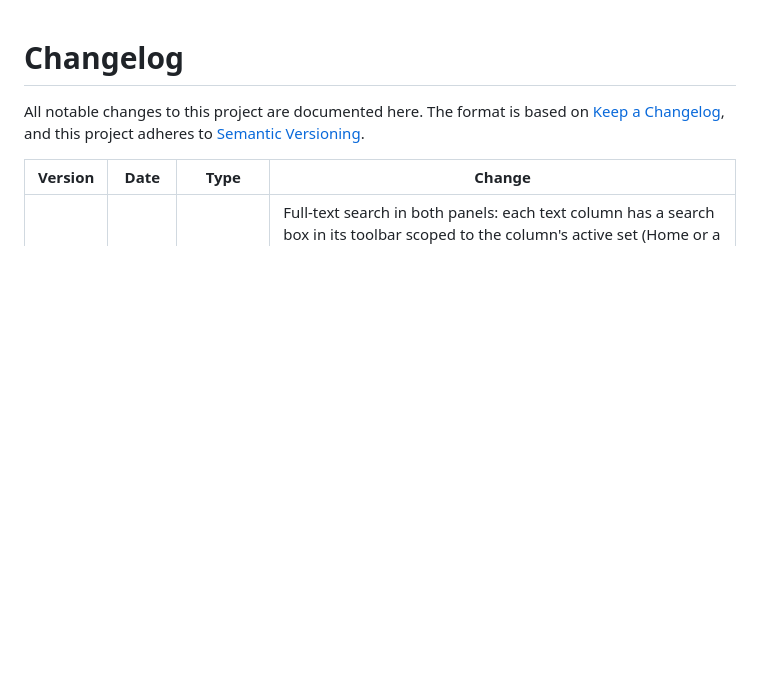
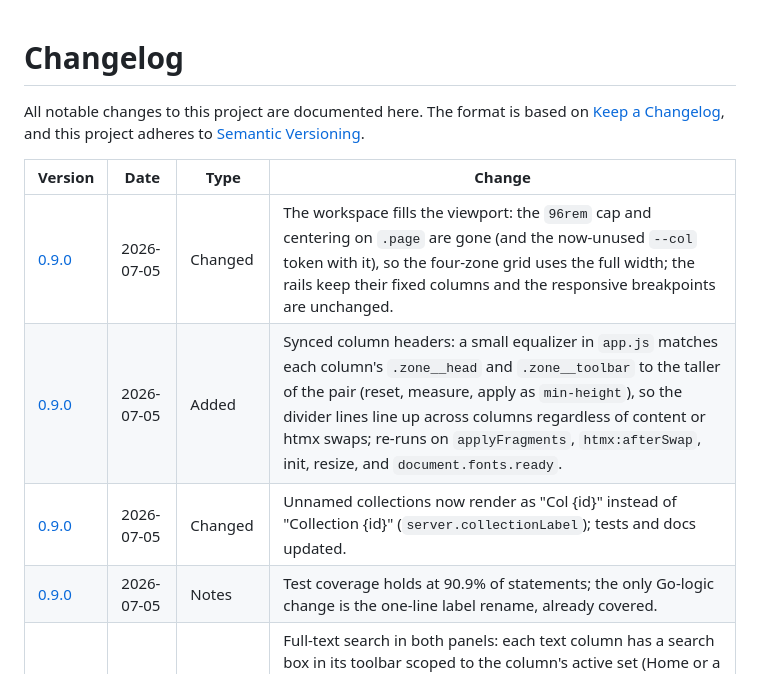
Before and after one commit to lavantien/quotes-manager, a Markdown page: changelog.md, the part around one of its changes. Drawn GitHub-style; blank space fills up the shorter version.

```diff
--- a/changelog.md
+++ b/changelog.md
@@ -6,6 +6,10 @@ adheres to [Semantic Versioning](https://semver.org/spec/v2.0.0.html).
 
 | Version | Date | Type | Change |
 |---------|------|------|--------|
+| [0.9.0] | 2026-07-05 | Changed | The workspace fills the viewport: the `96rem` cap and centering on `.page` are gone (and the now-unused `--col` token with it), so the four-zone grid uses the full width; the rails keep their fixed columns and the responsive breakpoints are unchanged. |
+| [0.9.0] | 2026-07-05 | Added | Synced column headers: a small equalizer in `app.js` matches each column's `.zone__head` and `.zone__toolbar` to the taller of the pair (reset, measure, apply as `min-height`), so the divider lines line up across columns regardless of content or htmx swaps; re-runs on `applyFragments`, `htmx:afterSwap`, init, resize, and `document.fonts.ready`. |
+| [0.9.0] | 2026-07-05 | Changed | Unnamed collections now render as "Col {id}" instead of "Collection {id}" (`server.collectionLabel`); tests and docs updated. |
+| [0.9.0] | 2026-07-05 | Notes | Test coverage holds at 90.9% of statements; the only Go-logic change is the one-line label rename, already covered. |
 | [0.8.0] | 2026-07-04 | Added | Full-text search in both panels: each text column has a search box in its toolbar scoped to the column's active set (Home or a category on the left, the active collection on the right). Server-side filtering via the new `internal/search` package (`Terms`, `Match`, `Filter`), threaded through `buildPageData` as `?rq=` and `?cq=`. Matching is case-insensitive, any whitespace-separated word (OR) over the quote body and citation. |
 | [0.8.0] | 2026-07-04 | Added | Highlighted matches: `quote.DisplayHTMLWithTerms` wraps every case-insensitive hit in `<mark>` (HTML-safe, original case preserved), used by the `display` template func when a search is active; an empty-state message shows when nothing matches. |
 | [0.8.0] | 2026-07-04 | Added | `GET /search/root` and `GET /search/collection` return just the filtered list fragment plus an out-of-band count swap, so the search input keeps focus between keystrokes; both panes are deep-linkable via `?rq=`/`?cq=` on `GET /`. Switching category or collection clears the search. |
```
Also changed, not shown: other parts of changelog.md (+1 -0 lines), readme.md (+4 -3 lines), docs/home.png.
